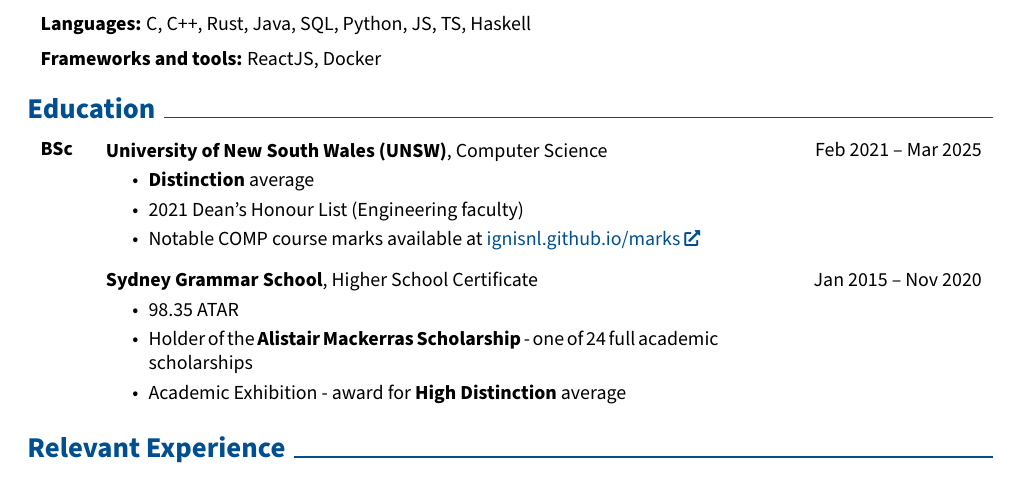
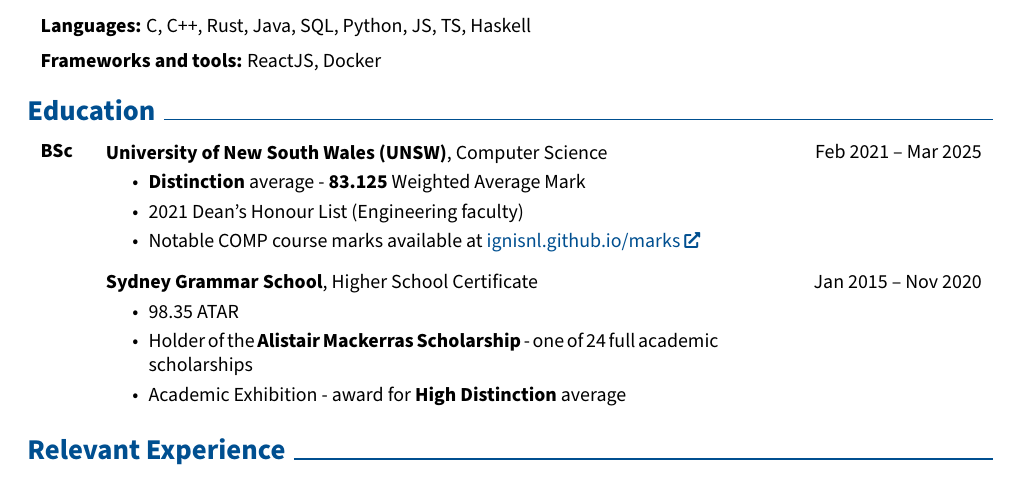
Before and after one commit to ignisnl/resume, a LaTeX CV (Lorenzo_Grillo_Resume.tex): part of page 1 of 2, cut so that both start at the same text. Compiled offline with pdfLaTeX.

Commit message:
render the latest resume

```diff
--- a/Lorenzo_Grillo_Resume.tex
+++ b/Lorenzo_Grillo_Resume.tex
@@ -237,7 +237,7 @@
         }
             \textbf{University of New South Wales (UNSW)}, Computer Science
             \begin{highlights}
-                \item \textbf{Distinction} average
+                \item \textbf{Distinction} average - \textbf{83.125} Weighted Average Mark
                 \item 2021 Dean's Honour List (Engineering faculty)
                 \item Notable COMP course marks available at \href{https://ignisnl.github.io/marks/}{ignisnl.github.io/marks}
             \end{highlights}
```
Also changed, not shown: Lorenzo_Grillo_Resume.pdf.
